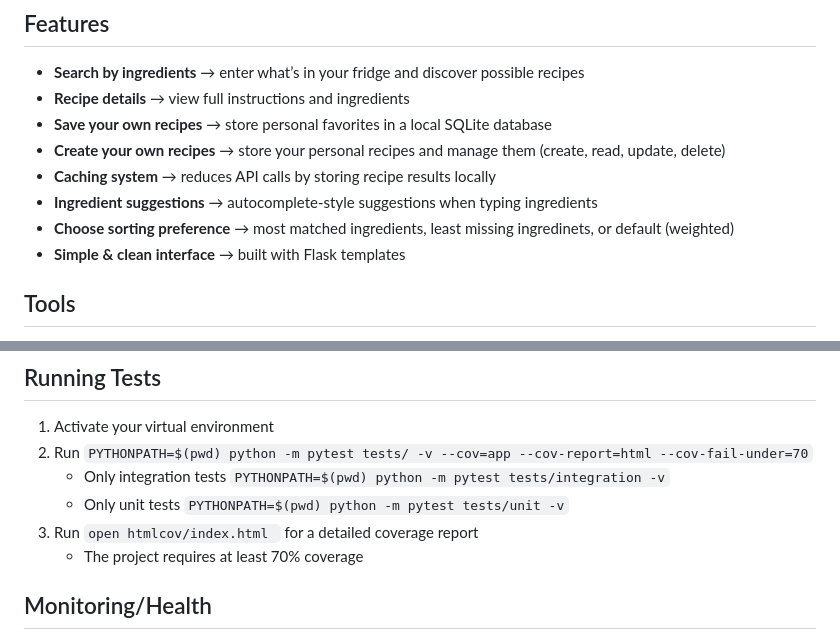
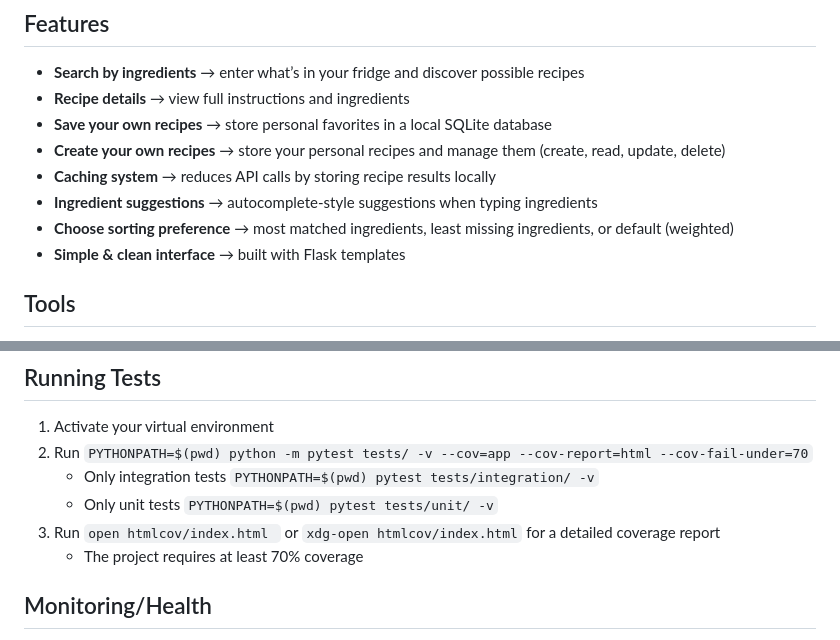
Before and after one commit to cayetana-h/ShelfChef, a Markdown page: README.md, 2 parts joined by grey strips. Drawn GitHub-style.

Commit message:
Fix typos in README.md

```diff
--- a/README.md
+++ b/README.md
@@ -64,7 +64,7 @@ It also supports saving your own recipes locally, caching API results for faster
 - **Create your own recipes** → store your personal recipes and manage them (create, read, update, delete)
 - **Caching system** → reduces API calls by storing recipe results locally
 - **Ingredient suggestions** → autocomplete-style suggestions when typing ingredients
-- **Choose sorting preference** → most matched ingredients, least missing ingredinets, or default (weighted)
+- **Choose sorting preference** → most matched ingredients, least missing ingredients, or default (weighted)
 - **Simple & clean interface** → built with Flask templates
 
 
@@ -122,9 +122,9 @@ It also supports saving your own recipes locally, caching API results for faster
 
 1. Activate your virtual environment
 2. Run `PYTHONPATH=$(pwd) python -m pytest tests/ -v --cov=app --cov-report=html --cov-fail-under=70`
-    - Only integration tests `PYTHONPATH=$(pwd) python -m pytest tests/integration -v`
-    - Only unit tests `PYTHONPATH=$(pwd) python -m pytest tests/unit -v`
-3. Run `open htmlcov/index.html ` for a detailed coverage report
+    - Only integration tests `PYTHONPATH=$(pwd) pytest tests/integration/ -v`
+    - Only unit tests `PYTHONPATH=$(pwd) pytest tests/unit/ -v`
+3. Run `open htmlcov/index.html ` or `xdg-open htmlcov/index.html` for a detailed coverage report
     - The project requires at least 70% coverage
 
 ## Monitoring/Health
```
